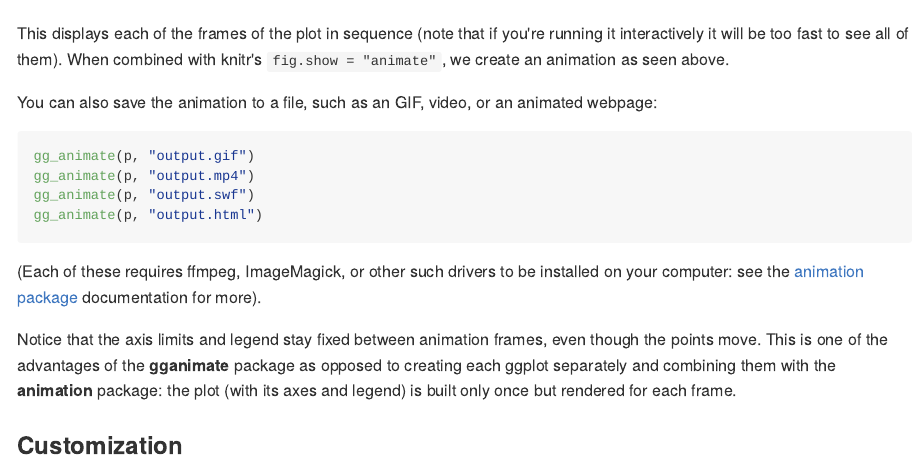
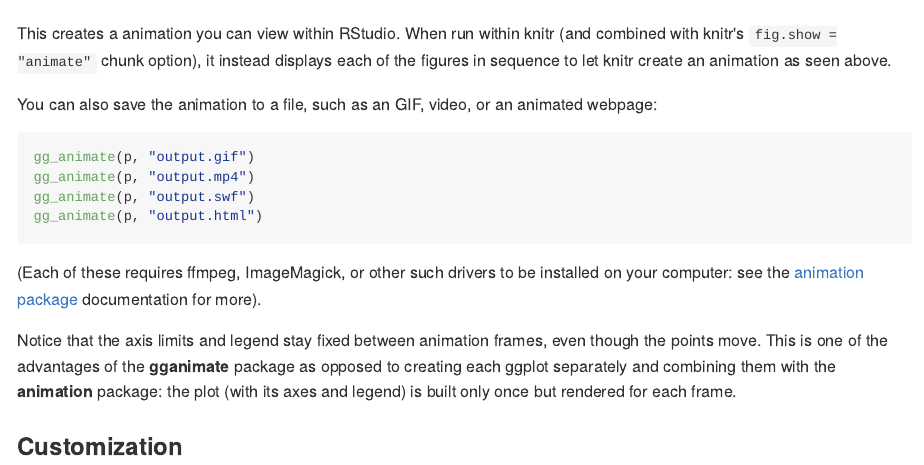
Before and after one commit to thomasp85/gganimate, an R Markdown document (README.Rmd): the page in a window 1100 px wide, from 720 px down. The pictures show the output file README.md that the author committed with the source, drawn offline in the style of GitHub.

Commit message:
Corrected description of behavior in RStudio and knitr

````diff
--- a/README.Rmd
+++ b/README.Rmd
@@ -73,7 +73,7 @@ library(gganimate)
 gg_animate(p)
 ```
 
-This displays each of the frames of the plot in sequence (note that if you're running it interactively it will be too fast to see all of them). When combined with knitr's `fig.show = "animate"`, we create an animation as seen above.
+This creates a animation you can view within RStudio. When run within knitr (and combined with knitr's `fig.show = "animate"` chunk option), it instead displays each of the figures in sequence to let knitr create an animation as seen above.
 
 You can also save the animation to a file, such as an GIF, video, or an animated webpage:
 
````
Also changed, not shown: README.md.
